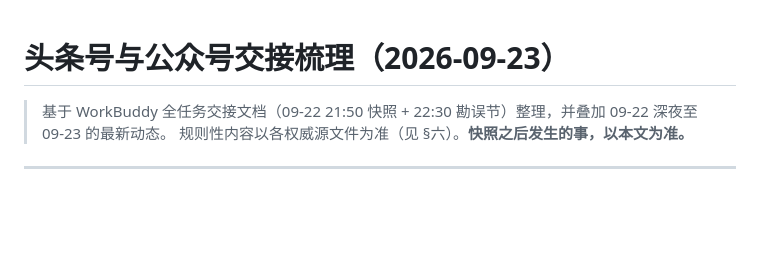
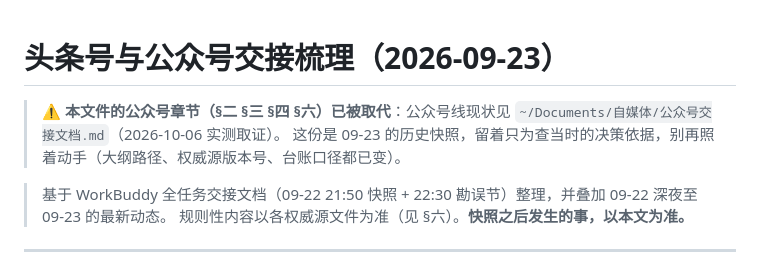
Before and after one commit to Eplayed/video2text, a Markdown page: 头条号与公众号交接梳理-2026-09-23.md, the part around the change. GitHub-like rendering; blank space fills up the shorter version.

Commit message:
公众号线交接文档落点写进跨仓库锚，09-23 梳理文档加过期提示
避免下一个接手的人照旧文档里的大纲路径和台账口径动手——公众号现状只认新那份。

```diff
--- a/头条号与公众号交接梳理-2026-09-23.md
+++ b/头条号与公众号交接梳理-2026-09-23.md
@@ -1,4 +1,7 @@
 # 头条号与公众号交接梳理（2026-09-23）
+
+> ⚠️ **本文件的公众号章节（§二 §三 §四 §六）已被取代**：公众号线现状见 `~/Documents/自媒体/公众号交接文档.md`（2026-10-06 实测取证）。
+> 这份是 09-23 的历史快照，留着只为查当时的决策依据，别再照着动手（大纲路径、权威源版本号、台账口径都已变）。
 
 > 基于 WorkBuddy 全任务交接文档（09-22 21:50 快照 + 22:30 勘误节）整理，并叠加 09-22 深夜至 09-23 的最新动态。
 > 规则性内容以各权威源文件为准（见 §六）。**快照之后发生的事，以本文为准。**
```
Also changed, not shown: AGENTS.md (+1 -0 lines).
